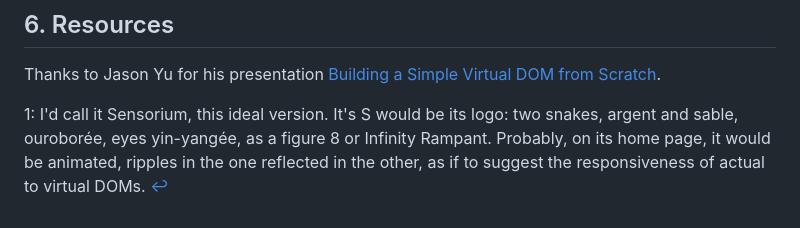
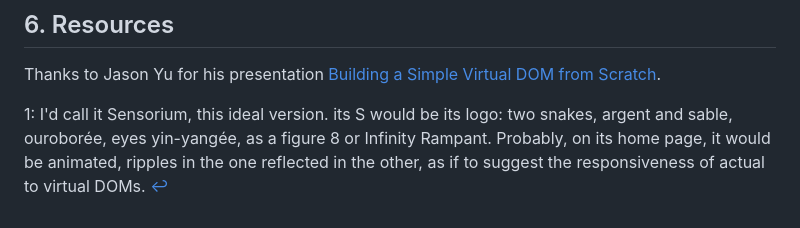
Before and after one commit to pjtunstall/overreact, a Markdown page: readme.md, the part around the change. GitHub-like rendering.

Commit message:
corrected a typo in README

```diff
--- a/readme.md
+++ b/readme.md
@@ -375,4 +375,4 @@ In our crude system, a global diff is called every time any state property chang
 
 Thanks to Jason Yu for his presentation [Building a Simple Virtual DOM from Scratch](https://www.youtube.com/watch?v=85gJMUEcnkc).
 
-<span id="f1">1</span>: I'd call it Sensorium, this ideal version. It's S would be its logo: two snakes, argent and sable, ouroborée, eyes yin-yangée, as a figure 8 or Infinity Rampant. Probably, on its home page, it would be animated, ripples in the one reflected in the other, as if to suggest the responsiveness of actual to virtual DOMs. [↩](#a1)
+<span id="f1">1</span>: I'd call it Sensorium, this ideal version. its S would be its logo: two snakes, argent and sable, ouroborée, eyes yin-yangée, as a figure 8 or Infinity Rampant. Probably, on its home page, it would be animated, ripples in the one reflected in the other, as if to suggest the responsiveness of actual to virtual DOMs. [↩](#a1)
```
